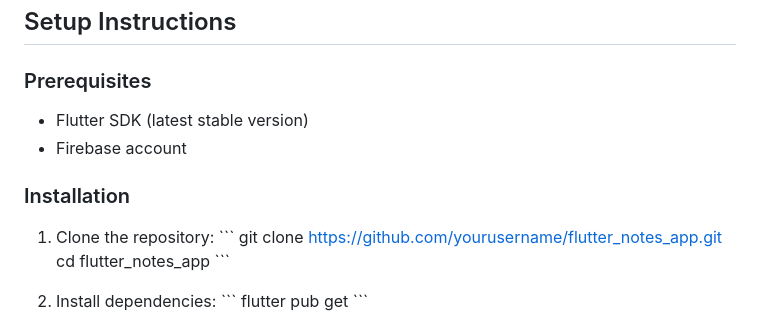
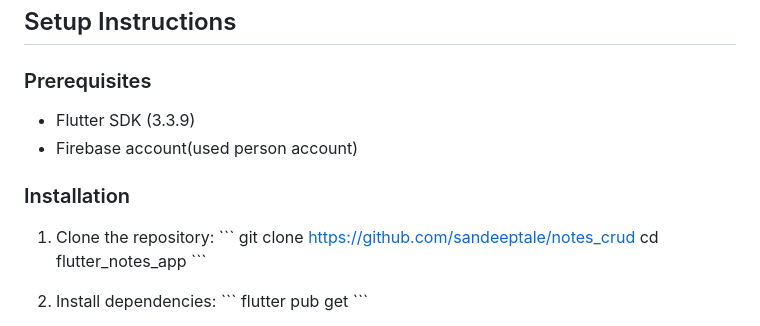
Before and after one commit to sandeeptale/notes_crud, a Markdown page: README.md, the part around the change. GitHub-like rendering.

```diff
--- a/README.md
+++ b/README.md
@@ -31,14 +31,14 @@ This app follows Clean Architecture principles with three main layers:
 
 ### Prerequisites
 
-- Flutter SDK (latest stable version)
-- Firebase account
+- Flutter SDK (3.3.9)
+- Firebase account(used person account)
 
 ### Installation
 
 1. Clone the repository:
    \`\`\`
-   git clone https://github.com/yourusername/flutter_notes_app.git
+   git clone https://github.com/sandeeptale/notes_crud
    cd flutter_notes_app
    \`\`\`
 
```
